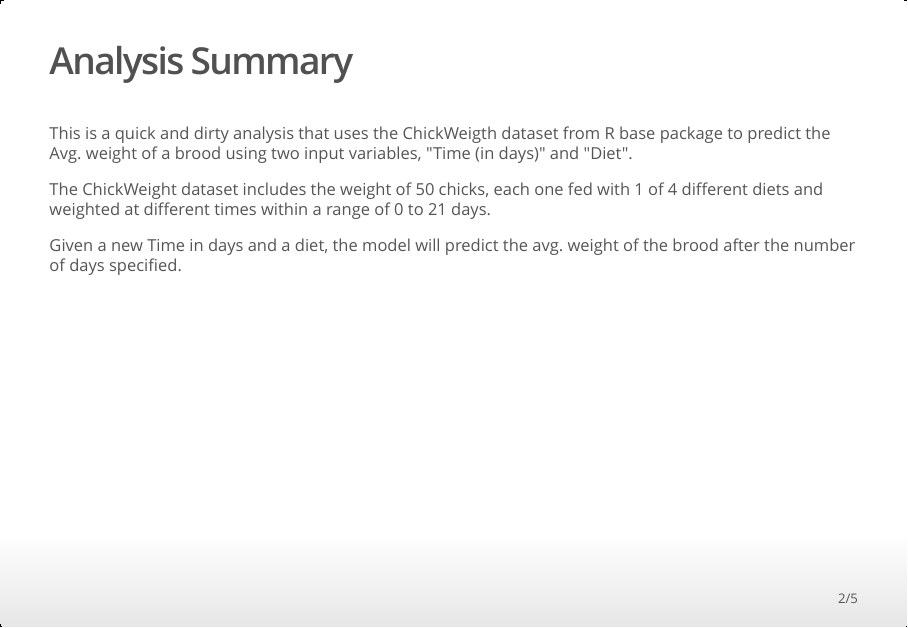
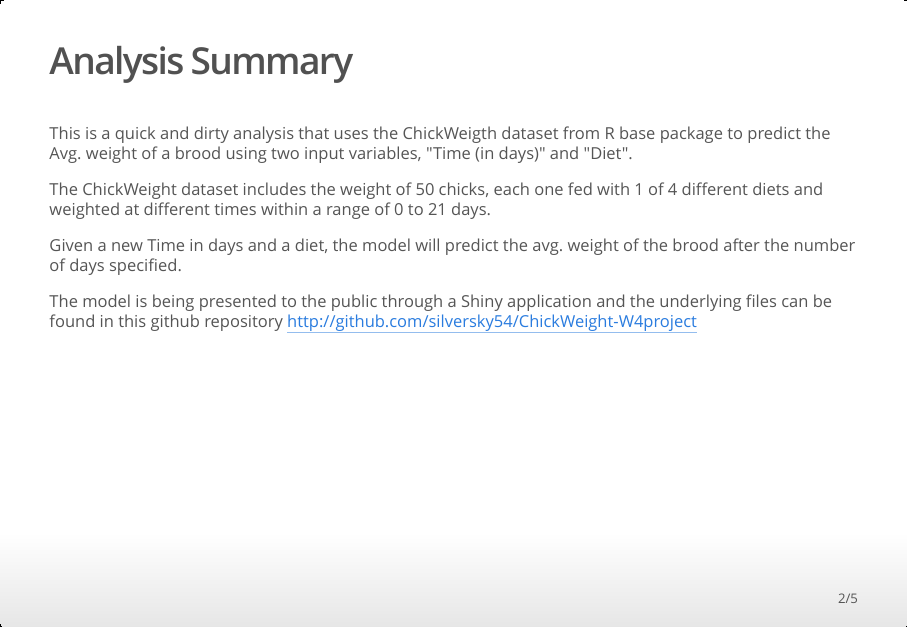
Before and after one commit to silversky54/ChickWeight-W4project, an R Markdown document (ChickWeight_deck.Rmd): page 2 of 5. The pictures show the output file ChickWeight_deck.html that the author committed with the source, opened offline.

Commit message:
Updated presentation (ioslides) added link to github repository

```diff
--- a/ChickWeight_deck.Rmd
+++ b/ChickWeight_deck.Rmd
@@ -19,6 +19,7 @@ The ChickWeight dataset includes the weight of 50 chicks, each one fed with 1 of
 
 Given a new Time in days and a diet, the model will predict the avg. weight of the brood after the number of days specified.
 
+The model is being presented to the public through a Shiny application and the underlying files can be found in this github repository <http://github.com/silversky54/ChickWeight-W4project>
 
 
 ## Notes and Considerations {.smaller}
```
Also changed, not shown: ChickWeight_deck.html.
